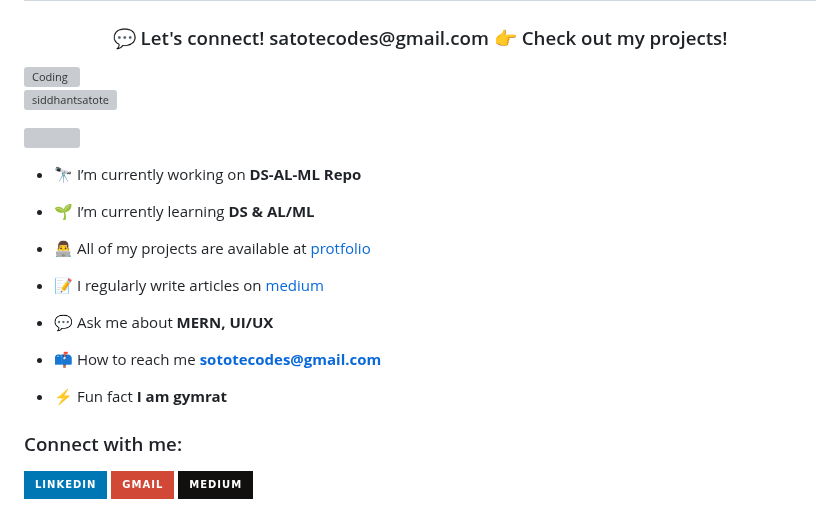
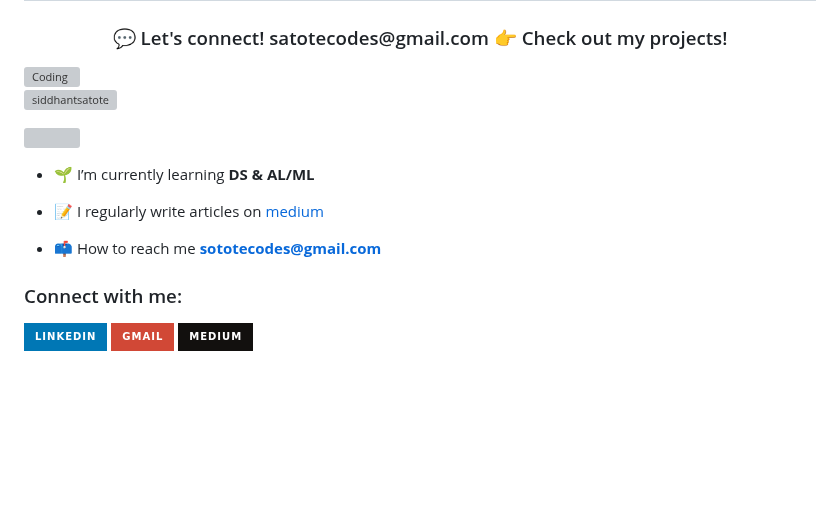
Before and after one commit to siddhantsatote/siddhantsatote, a Markdown page: README.md, the part around the change. Drawn GitHub-style; badges without logos; blank space fills up the shorter version; grey boxes are pictures that could not be loaded.

```diff
--- a/README.md
+++ b/README.md
@@ -6,19 +6,11 @@
 
 <p align="left"> <a href="https://twitter.com/" target="blank"><img src="https://img.shields.io/twitter/follow/?logo=twitter&style=for-the-badge" alt="" /></a> </p>
 
-- 🔭 I’m currently working on **DS-AL-ML Repo**
-
 - 🌱 I’m currently learning **DS & AL/ML**
-
-- 👨‍💻 All of my projects are available at [protfolio](https://read.cv/siddhantsatote)
 
 - 📝 I regularly write articles on [medium](https://medium.com/@satotecodes)
 
-- 💬 Ask me about **MERN, UI/UX**
-
 - 📫 How to reach me **sototecodes@gmail.com**
-
-- ⚡ Fun fact **I am gymrat**
 
 <h3 align="left">Connect with me:</h3>
 <p align="left">
```
